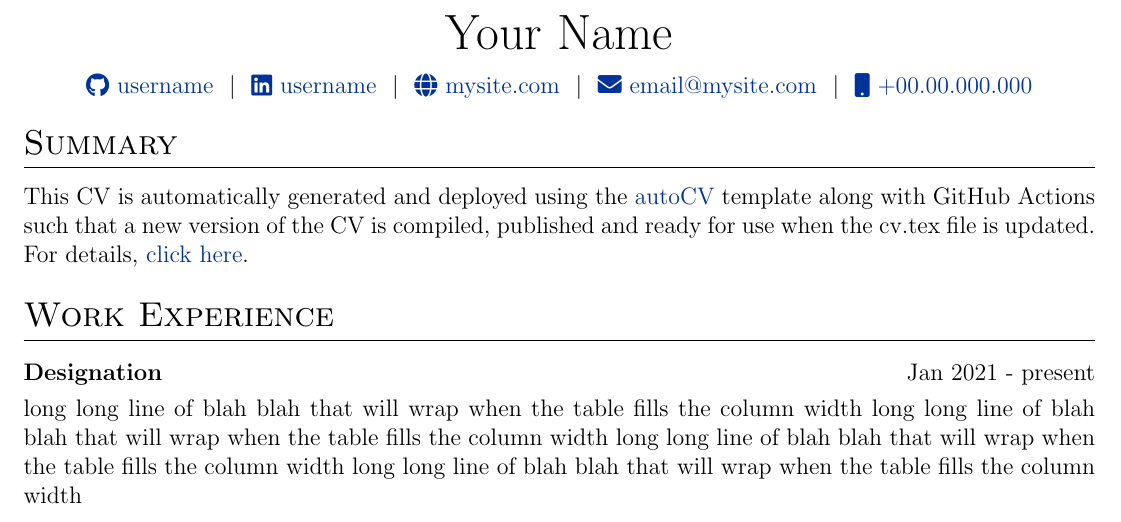
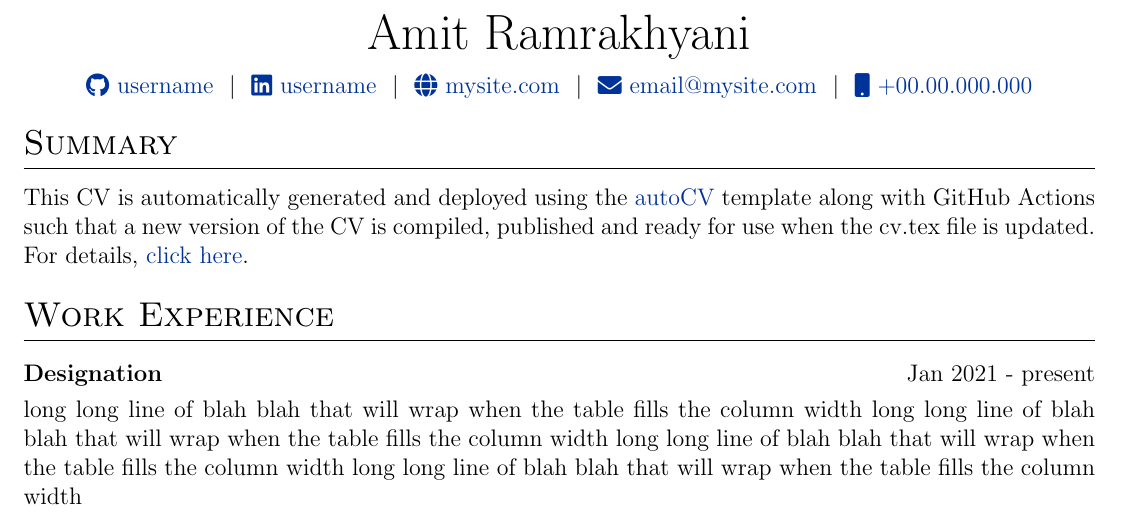
Before and after one commit to Amit-Ramrakhyani/resume, a LaTeX CV (cv.tex): part of the page, cut at the place of the change. Compiled offline with pdfLaTeX.

Commit message:
Update cv.tex

```diff
--- a/cv.tex
+++ b/cv.tex
@@ -116,7 +116,7 @@
 % \end{tabularx}
 
 \begin{tabularx}{\linewidth}{@{} C @{}}
-\Huge{Your Name} \\[7.5pt]
+\Huge{Amit Ramrakhyani} \\[7.5pt]
 \href{https://github.com/username}{\raisebox{-0.05\height}\faGithub\ username} \ $|$ \
 \href{https://linkedin.com/in/username}{\raisebox{-0.05\height}\faLinkedin\ username} \ $|$ \
 \href{https://mysite.com}{\raisebox{-0.05\height}\faGlobe \ mysite.com} \ $|$ \
```
